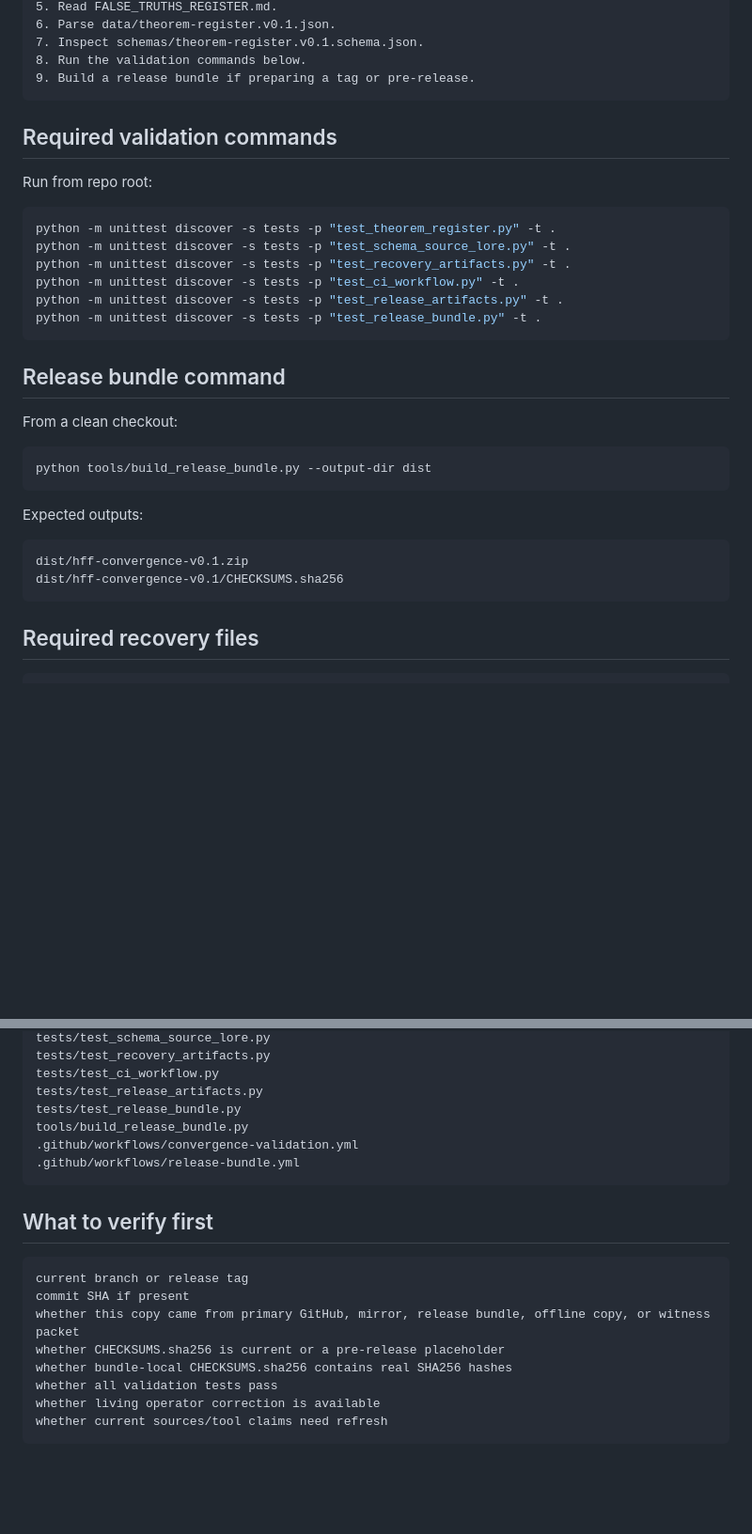
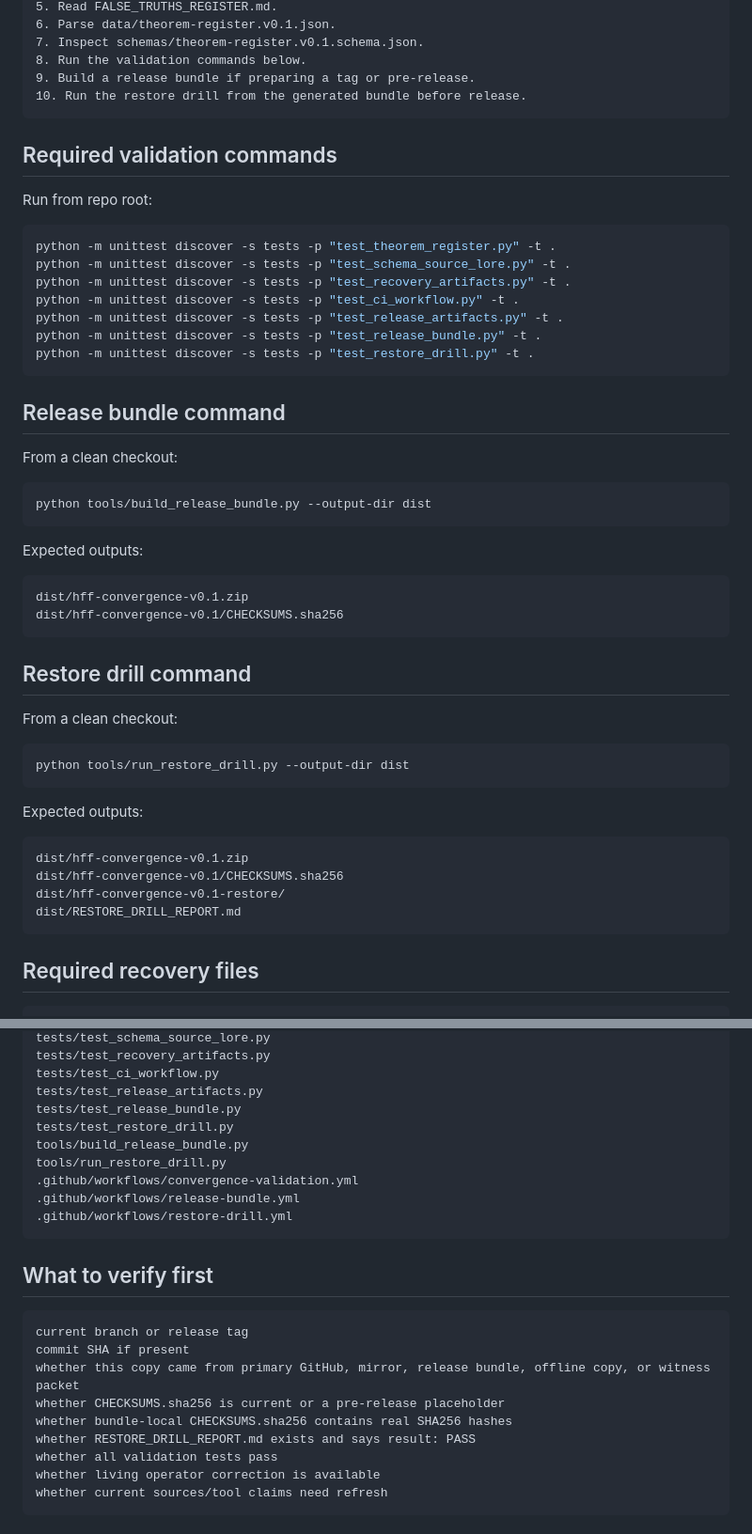
Before and after one commit to human-flourishing-frameworks/human-flourishing-frameworks, a Markdown page: RECOVERY_README.md, 2 parts joined by grey strips. Shown at 94% size. Drawn GitHub-style; blank space fills up the shorter version.

Commit message:
docs: add restore drill command to recovery readme

````diff
--- a/RECOVERY_README.md
+++ b/RECOVERY_README.md
@@ -30,6 +30,7 @@ From a recovered checkout or bundle:
 7. Inspect schemas/theorem-register.v0.1.schema.json.
 8. Run the validation commands below.
 9. Build a release bundle if preparing a tag or pre-release.
+10. Run the restore drill from the generated bundle before release.
 ```
 
 ## Required validation commands
@@ -43,6 +44,7 @@ python -m unittest discover -s tests -p "test_recovery_artifacts.py" -t .
 python -m unittest discover -s tests -p "test_ci_workflow.py" -t .
 python -m unittest discover -s tests -p "test_release_artifacts.py" -t .
 python -m unittest discover -s tests -p "test_release_bundle.py" -t .
+python -m unittest discover -s tests -p "test_restore_drill.py" -t .
 ```
 
 ## Release bundle command
@@ -58,6 +60,23 @@ Expected outputs:
 ```text
 dist/hff-convergence-v0.1.zip
 dist/hff-convergence-v0.1/CHECKSUMS.sha256
+```
+
+## Restore drill command
+
+From a clean checkout:
+
+```powershell
+python tools/run_restore_drill.py --output-dir dist
+```
+
+Expected outputs:
+
+```text
+dist/hff-convergence-v0.1.zip
+dist/hff-convergence-v0.1/CHECKSUMS.sha256
+dist/hff-convergence-v0.1-restore/
+dist/RESTORE_DRILL_REPORT.md
 ```
 
 ## Required recovery files
@@ -78,9 +97,12 @@ tests/test_recovery_artifacts.py
 tests/test_ci_workflow.py
 tests/test_release_artifacts.py
 tests/test_release_bundle.py
+tests/test_restore_drill.py
 tools/build_release_bundle.py
+tools/run_restore_drill.py
 .github/workflows/convergence-validation.yml
 .github/workflows/release-bundle.yml
+.github/workflows/restore-drill.yml
 ```
 
 ## What to verify first
@@ -91,6 +113,7 @@ commit SHA if present
 whether this copy came from primary GitHub, mirror, release bundle, offline copy, or witness packet
 whether CHECKSUMS.sha256 is current or a pre-release placeholder
 whether bundle-local CHECKSUMS.sha256 contains real SHA256 hashes
+whether RESTORE_DRILL_REPORT.md exists and says result: PASS
 whether all validation tests pass
 whether living operator correction is available
 whether current sources/tool claims need refresh
````
